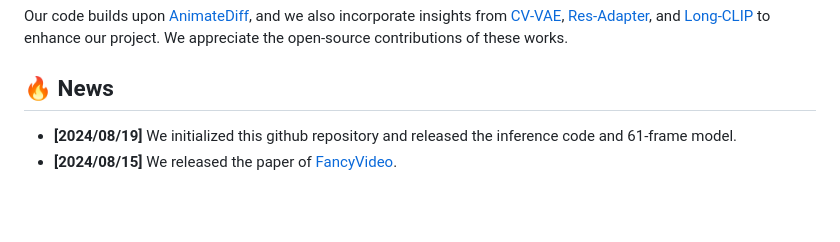
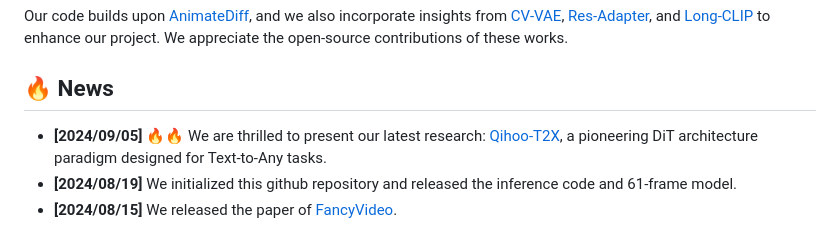
Before and after one commit to 360CVGroup/FancyVideo, a Markdown page: README.md, the part around the change. GitHub-like rendering; blank space fills up the shorter version.

```diff
--- a/README.md
+++ b/README.md
@@ -16,6 +16,7 @@ Our code builds upon [AnimateDiff](https://github.com/guoyww/AnimateDiff), and w
 
 
 ## 🔥 News
+- **[2024/09/05]** 🔥🔥 We are thrilled to present our latest research: [Qihoo-T2X](https://github.com/360CVGroup/Qihoo-T2X), a pioneering DiT architecture paradigm designed for Text-to-Any tasks.
 - **[2024/08/19]** We initialized this github repository and released the inference code and 61-frame model.
 - **[2024/08/15]** We released the paper of [FancyVideo](https://arxiv.org/abs/2408.08189).
 
```
